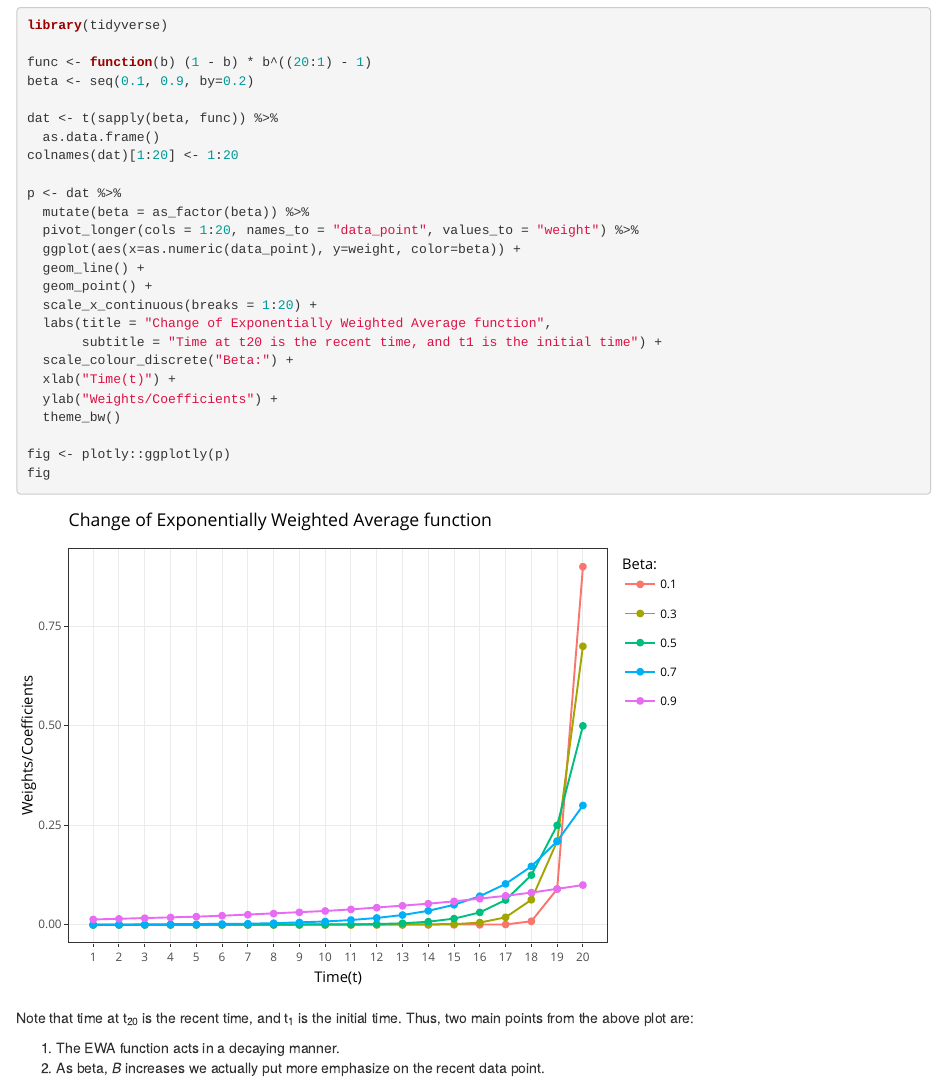
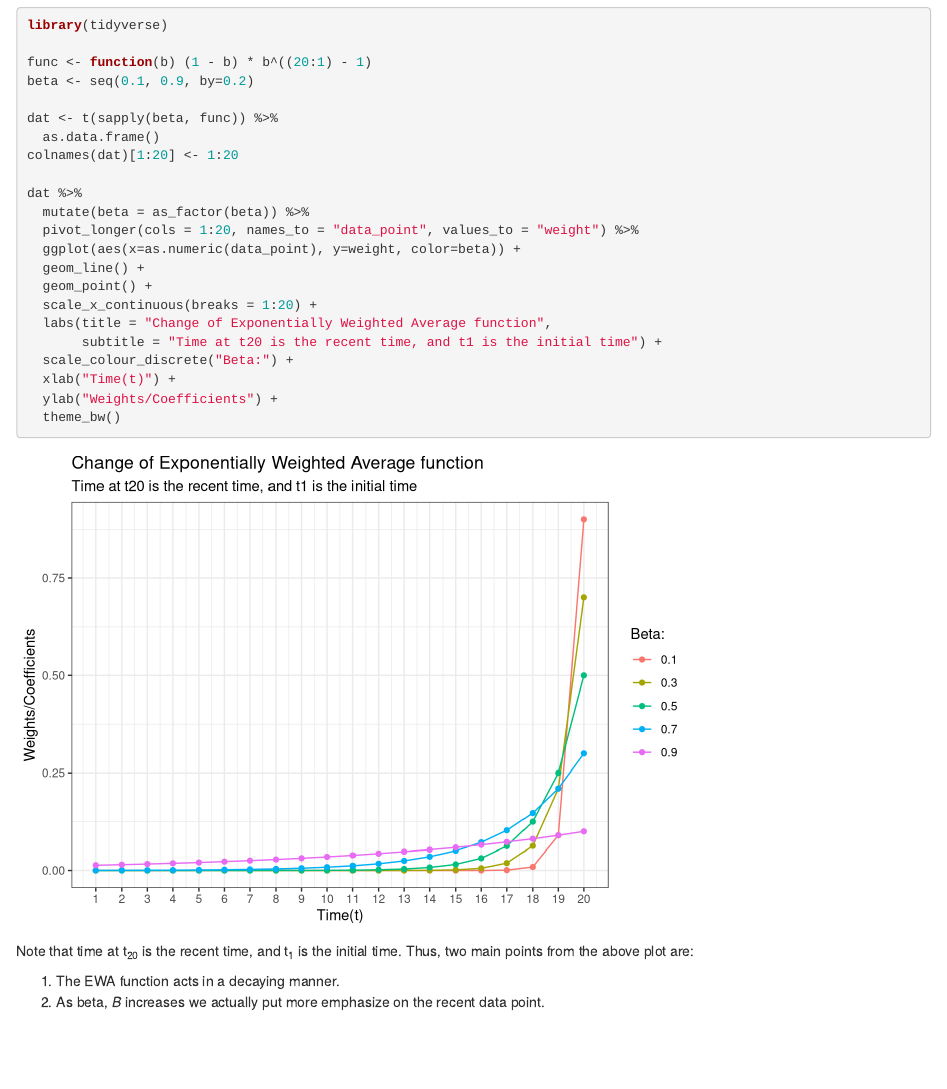
Before and after one commit to tengku-hanis/website, an R Markdown document (content/post/2021-05-09-exponentially-weighted-average-in-deep-learning/index.en.Rmd): the page in a window 1100 px wide, from 2010 px down. Rendered offline with R 4.5, knitr and Pandoc, with nearby package versions.

Commit message:
remove plotly, add emoji, EWA post

````diff
--- a/content/post/2021-05-09-exponentially-weighted-average-in-deep-learning/index.en.Rmd
+++ b/content/post/2021-05-09-exponentially-weighted-average-in-deep-learning/index.en.Rmd
@@ -91,7 +91,7 @@ dat <- t(sapply(beta, func)) %>%
   as.data.frame()
 colnames(dat)[1:20] <- 1:20
 
-p <- dat %>%
+dat %>%
   mutate(beta = as_factor(beta)) %>%
   pivot_longer(cols = 1:20, names_to = "data_point", values_to = "weight") %>%
   ggplot(aes(x=as.numeric(data_point), y=weight, color=beta)) +
@@ -104,9 +104,6 @@ p <- dat %>%
   xlab("Time(t)") +
   ylab("Weights/Coefficients") +
   theme_bw()
-
-fig <- plotly::ggplotly(p)
-fig
 ```
 
 Note that time at t~20~ is the recent time, and t~1~ is the initial time. Thus, two main points from the above plot are:
````
Also changed, not shown: content/post/2021-05-09-exponentially-weighted-average-in-deep-learning/index.en.html, content/post/2021-05-09-exponentially-weighted-average-in-deep-learning/index.en.Rmd (1 more changed lines).
